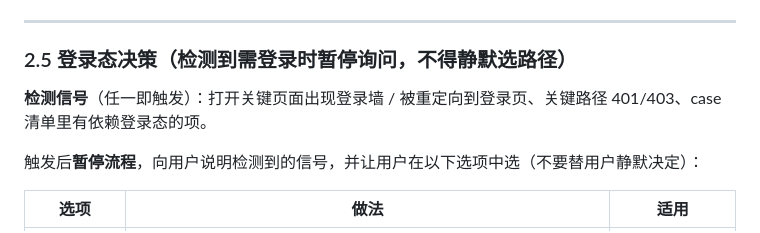
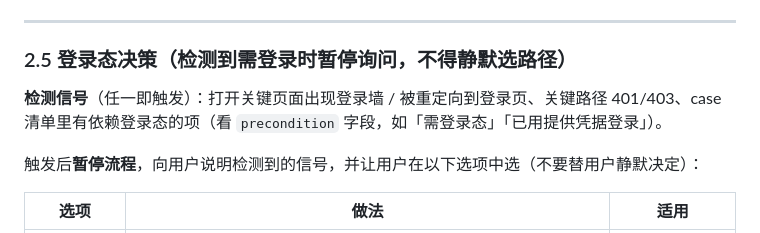
Before and after one commit to wuzeru/tple-skill, a Markdown page: SKILL.md, the part around the change. Drawn GitHub-style.

```diff
--- a/SKILL.md
+++ b/SKILL.md
@@ -212,7 +212,7 @@ powershell -NoProfile -Command "Get-CimInstance Win32_Process -Filter \"Name='ch
 
 ### 2.5 登录态决策（检测到需登录时暂停询问，不得静默选路径）
 
-**检测信号**（任一即触发）：打开关键页面出现登录墙 / 被重定向到登录页、关键路径 401/403、case 清单里有依赖登录态的项。
+**检测信号**（任一即触发）：打开关键页面出现登录墙 / 被重定向到登录页、关键路径 401/403、case 清单里有依赖登录态的项（看 `precondition` 字段，如「需登录态」「已用提供凭据登录」）。
 
 触发后**暂停流程**，向用户说明检测到的信号，并让用户在以下选项中选（不要替用户静默决定）：
 
```
Also changed, not shown: reference.md (+8 -2 lines).
